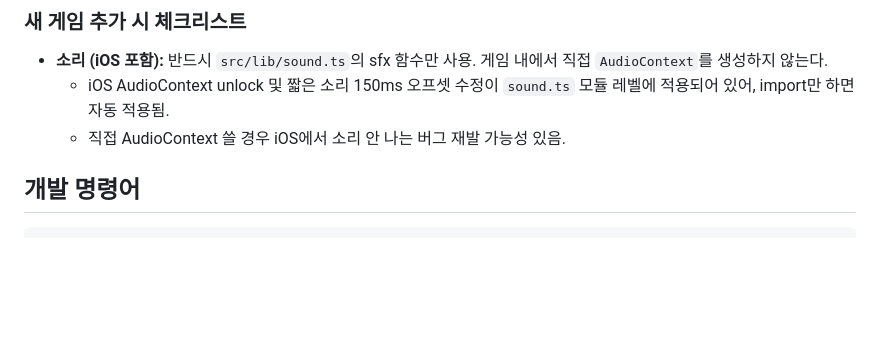
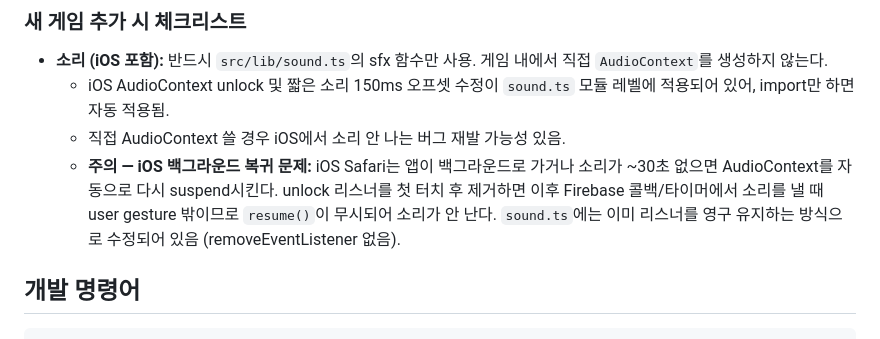
Before and after one commit to DarkCodeYG/boardgames, a Markdown page: CLAUDE.md, the part around the change. Rendered like a GitHub page; blank space fills up the shorter version.

Commit message:
docs: CLAUDE.md iOS 소리 백그라운드 재suspend 원인 상세 명시
Co-Authored-By: Claude Sonnet 4.6 <noreply@anthropic.com>

```diff
--- a/CLAUDE.md
+++ b/CLAUDE.md
@@ -108,6 +108,7 @@ boardgames/
 - **소리 (iOS 포함):** 반드시 `src/lib/sound.ts`의 sfx 함수만 사용. 게임 내에서 직접 `AudioContext`를 생성하지 않는다.
   - iOS AudioContext unlock 및 짧은 소리 150ms 오프셋 수정이 `sound.ts` 모듈 레벨에 적용되어 있어, import만 하면 자동 적용됨.
   - 직접 AudioContext 쓸 경우 iOS에서 소리 안 나는 버그 재발 가능성 있음.
+  - **주의 — iOS 백그라운드 복귀 문제:** iOS Safari는 앱이 백그라운드로 가거나 소리가 ~30초 없으면 AudioContext를 자동으로 다시 suspend시킨다. unlock 리스너를 첫 터치 후 제거하면 이후 Firebase 콜백/타이머에서 소리를 낼 때 user gesture 밖이므로 `resume()`이 무시되어 소리가 안 난다. `sound.ts`에는 이미 리스너를 영구 유지하는 방식으로 수정되어 있음 (removeEventListener 없음).
 
 ## 개발 명령어
 
```
